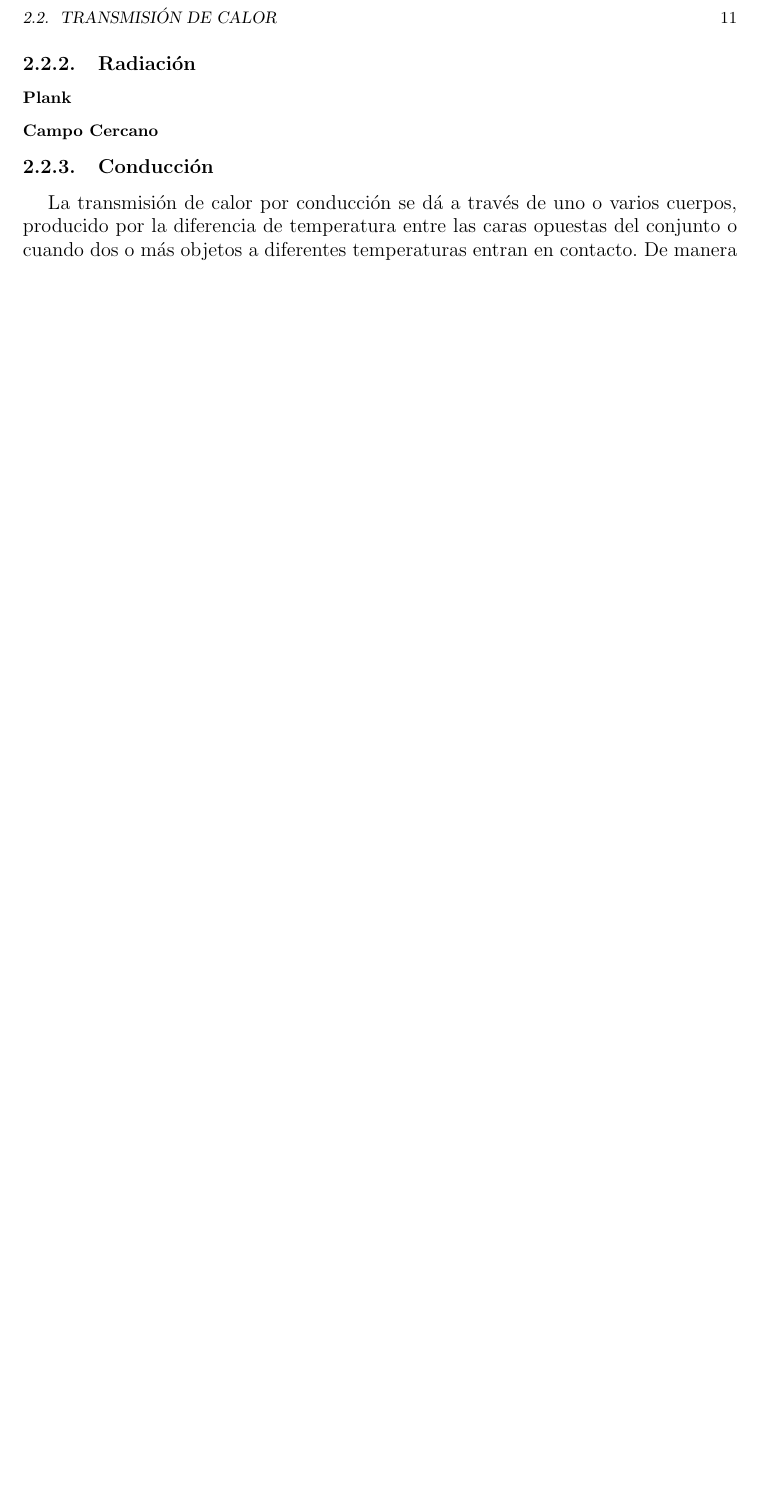
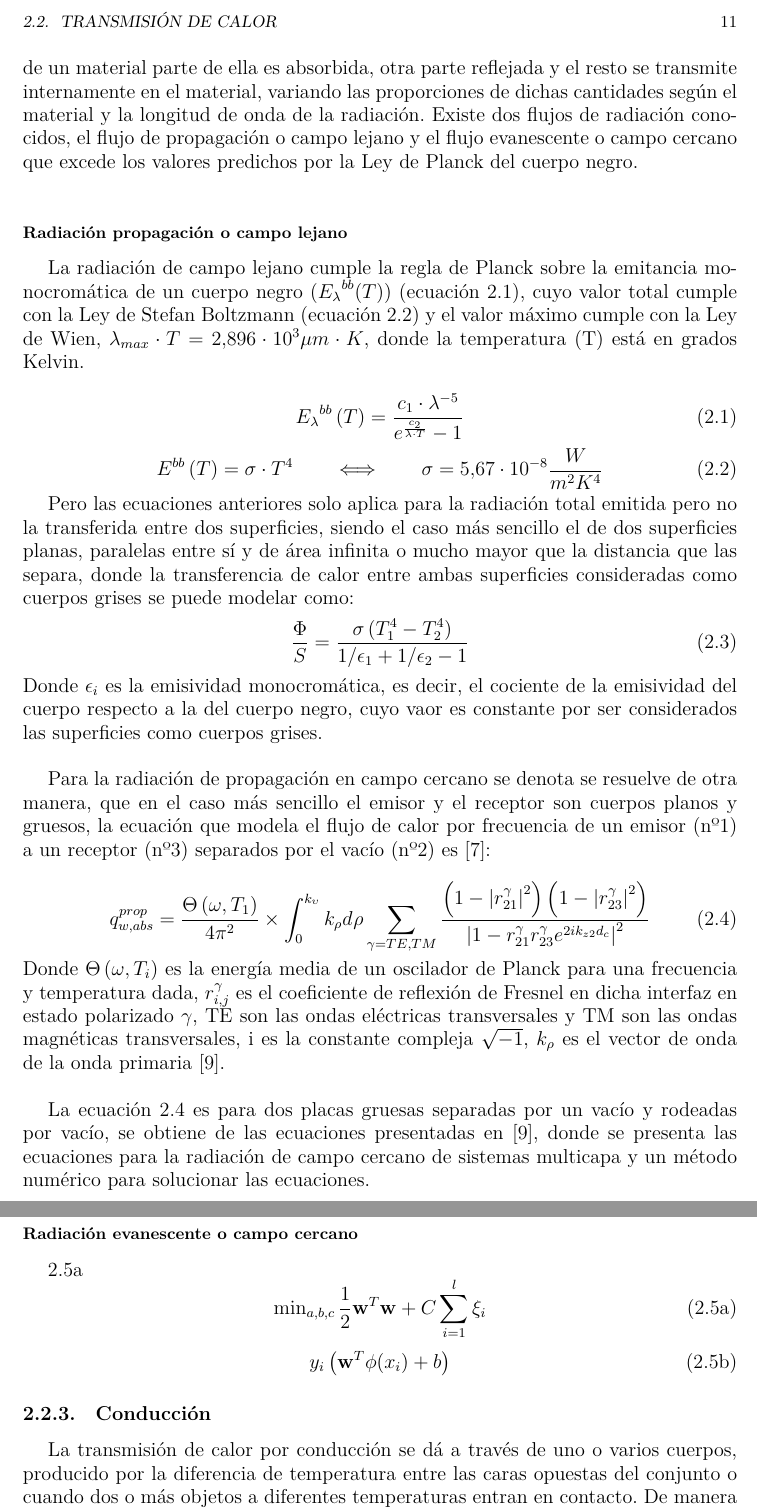
Before and after one commit to martinrteran/TFG, a LaTeX thesis (TFG.tex, which reads capitulos/estadoarte.tex): part of page 27 of 43 before the commit and two parts of pages 27 and 28 of 43 after it, the two joined at a grey line, cut so that both start at the same text, the shorter picture padded with empty space. The pictures show the PDF file TFG.pdf that the author committed with the source.

Commit message:
Planck y q_prop

```diff
--- a/capitulos/estadoarte.tex
+++ b/capitulos/estadoarte.tex
@@ -45,6 +56,39 @@ El calor es una forma de energía que se propaga entre distintos medios de tres
 \subsection{Convección}
 La transmisión de calor por convección se produce por la conducción de la energía cuando el fluido entra en contacto con el sólido y luego el transporte de la energía mediante el movimiento del fluido, pudiendo ser natural o forzada. La diferencia entre la convección natural y la forzada es la fuente de movimiento del fluido, en la convección forzada el movimiento del fluido es producido por una fuente externa, como un ventilador o una bomba, en la convección natural el fluido se mueve por las diferencias en densidades por la variación de la temperatura de partes del fluido.\\
 \subsection{Radiación}
+La radiación es la transmisión de energía térmica en forma de ondas electromagnéticas o fotones a través del vacío o un medio material proporcional a la temperatura del cuerpo del emisor. Cuando las ondas electromagnéticas inciden sobre la superficie de un material parte de ella es absorbida, otra parte reflejada y el resto se transmite internamente en el material, variando las proporciones de dichas cantidades según el material y la longitud de onda de la radiación. Existe dos flujos de radiación conocidos, el flujo de propagación o campo lejano y el flujo evanescente o campo cercano que excede los valores predichos por la Ley de Planck del cuerpo negro.\\
 
-\subsubsection{Plank}
-\subsubsection{Campo Cercano}
+\subsubsection{Radiación propagación o campo lejano}
+La radiación de campo lejano cumple la regla de Planck sobre la emitancia monocromática de un cuerpo negro (${E_{\lambda}}^{bb}(T)$) (ecuación \ref{eq:ecuacionPlanck}), cuyo valor total cumple con la Ley de Stefan Boltzmann (ecuación \ref{eq:leyDeStefanBoltzmann}) y el valor máximo cumple con la Ley de Wien, $\lambda_{max}\cdot T=2.896\cdot 10^3 \mu m\cdot K$, donde la temperatura (T) está en grados Kelvin.
+
+\begin{equation}
+{E_\lambda}^{bb}\left( T \right) = \dfrac{c_1\cdot \lambda^{-5}}{e^{\frac{c_2}{\lambda \cdot T}}-1}
+\label{eq:ecuacionPlanck}
+\end{equation}
+\begin{equation}
+{E}^{bb}\left( T \right)=\sigma \cdot T^4 \qquad \Longleftrightarrow \qquad \sigma = 5.67\cdot 10^{-8} \dfrac{W}{m^2 K^4}
+\label{eq:leyDeStefanBoltzmann}
+\end{equation}
+
+ Pero las ecuaciones anteriores solo aplica para la radiación total emitida pero no la transferida entre dos superficies, siendo el caso más sencillo el de dos superficies planas, paralelas entre sí y de área infinita o mucho mayor que la distancia que las separa, donde la transferencia de calor entre ambas superficies consideradas como cuerpos grises se puede modelar como:
+\begin{equation}
+\frac{\Phi}{S}=\frac{\sigma \left( T_1^4 -T_2^4 \right)}{1/\epsilon_1 +1/\epsilon_2 -1}
+\label{eq:flujoCalorSuperficiesGrises}
+\end{equation}
+Donde $\epsilon_i$ es la emisividad monocromática, es decir, el cociente de la emisividad del cuerpo respecto a la del cuerpo negro, cuyo vaor es constante por ser considerados las superficies como cuerpos grises.\\
+
+Para la radiación de propagación en campo cercano se denota se resuelve de otra manera, que en el caso más sencillo el emisor y el receptor son cuerpos planos y gruesos, la ecuación que modela el flujo de calor por frecuencia de un emisor (nº1) a un receptor (nº3) separados por el vacío (nº2) es \cite{nfTPV_equations}:
+
+\begin{equation}
+q_{w,abs}^{prop}=\dfrac{\Theta \left( \omega,T_1 \right)}{4 \pi^2}\times \int^{k_\upsilon}_{0} k_\rho d\k_\rho \sum_{\gamma=TE,TM}\dfrac{\left( 1- \left| r_{21}^\gamma \right|^2\right) \left( 1-  \left| r_{23}^\gamma \right|^2 \right)}{\left| 1- r_{21}^\gamma r_{23}^\gamma e^{2ik_{z2}d_{c}} \right|^2}
+\label{eq:flujoPropNF}
+\end{equation}
+Donde $\Theta \left( \omega,T_i \right)$ es la energía media de un oscilador de Planck para una frecuencia y temperatura dada, $r_{i,j}^\gamma$ es el coeficiente de reflexión de Fresnel en dicha interfaz en estado polarizado $\gamma$, TE son las ondas eléctricas transversales y TM son las ondas magnéticas transversales, i es la constante compleja $\sqrt{-1}$, $k_\rho$ es el vector de onda de la onda primaria \cite{nfTPV_fullEquations}.\\
+
+La ecuación \ref{eq:flujoPropNF} es para dos placas gruesas separadas por un vacío y rodeadas por vacío, se obtiene de las ecuaciones presentadas en \cite{nfTPV_fullEquations}, donde se presenta las ecuaciones para la radiación de campo cercano de sistemas multicapa y un método numérico para solucionar las ecuaciones.
+
+\subsubsection{Radiación evanescente o campo cercano}
+
+\ref{eq:dos}
+\begin{subequations}
+\label{eq: uno}
@@ -51,3 +101,6 @@ La transmisión de calor por convección se produce por la conducción de la ene
+  y_{i}\left(\mathbf{w}^{T}\phi(x_{i})+b\right)
+\end{equation}
+\end{subequations}
 \subsection{Conducción}
 La transmisión de calor por conducción se dá a través de uno o varios cuerpos, producido por la diferencia de temperatura entre las caras opuestas del conjunto o cuando dos o más objetos a diferentes temperaturas entran en contacto. De manera genérica la conducción térmica se modela como $P_{cond}={\bigtriangleup T}/{R} $, siendo $R$ la resistencia térmica del sistema.
 Para un solo material, la resistencia térmica se modela como $R = l/{\left(A\cdot h\right)}$, donde $l$ es la longitud del material, $A$ es la superficie y $h$ es la conductividad térmica del material. Para varios materiales colocados en serie, es decir, el flujo de calor que los atraviesa es el mismo para todos, la resistencia de conducción se define como la sumatoria de todas las resistencias de cada material($R=\sum R_i$).\\
```
Also changed, not shown: bibliografia/bibliografia.bib (+20 -37 lines), capitulos/herramientas.tex (+1 -1 lines), capitulos/introduccion.tex (+1 -1 lines), capitulos/metodos.tex (+1 -1 lines), TFG.pdf, capitulos/estadoarte.tex (27 more changed lines), 1 other file.
